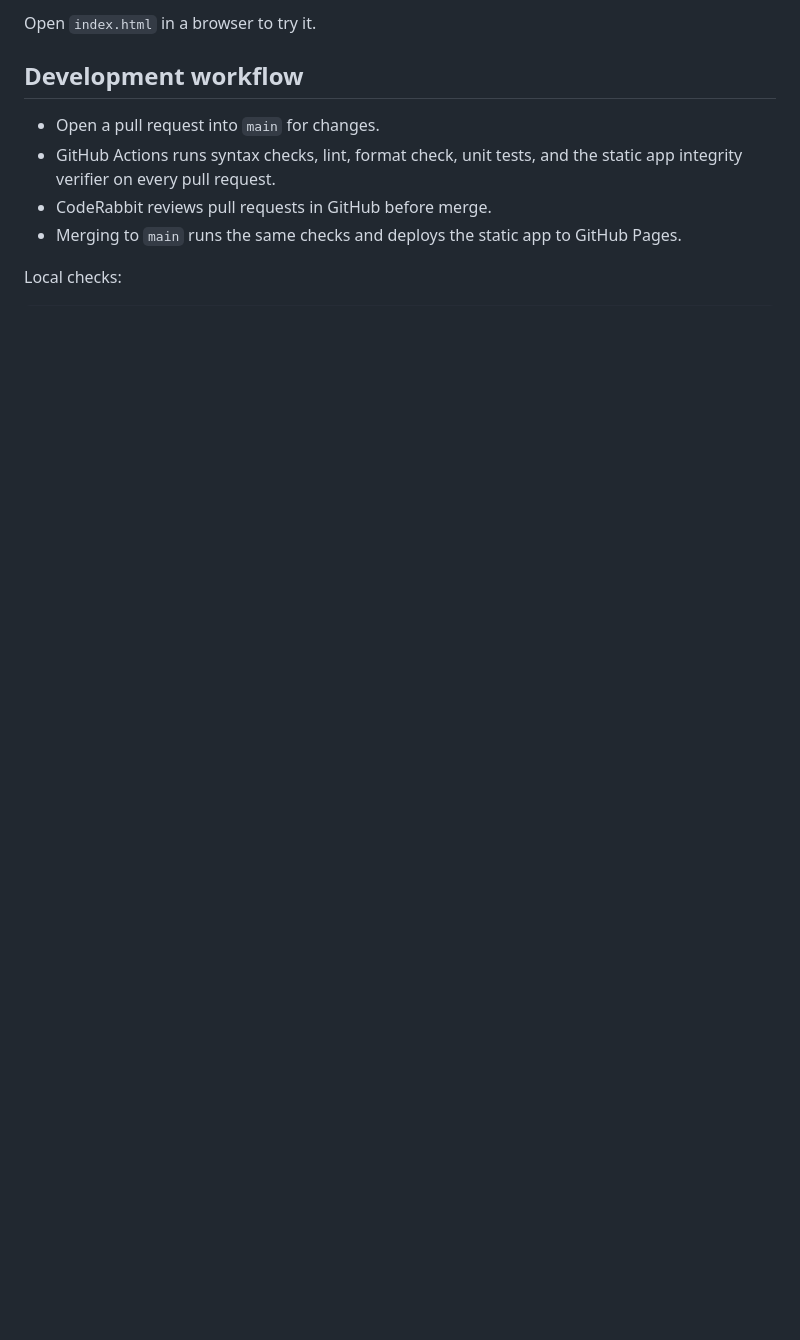
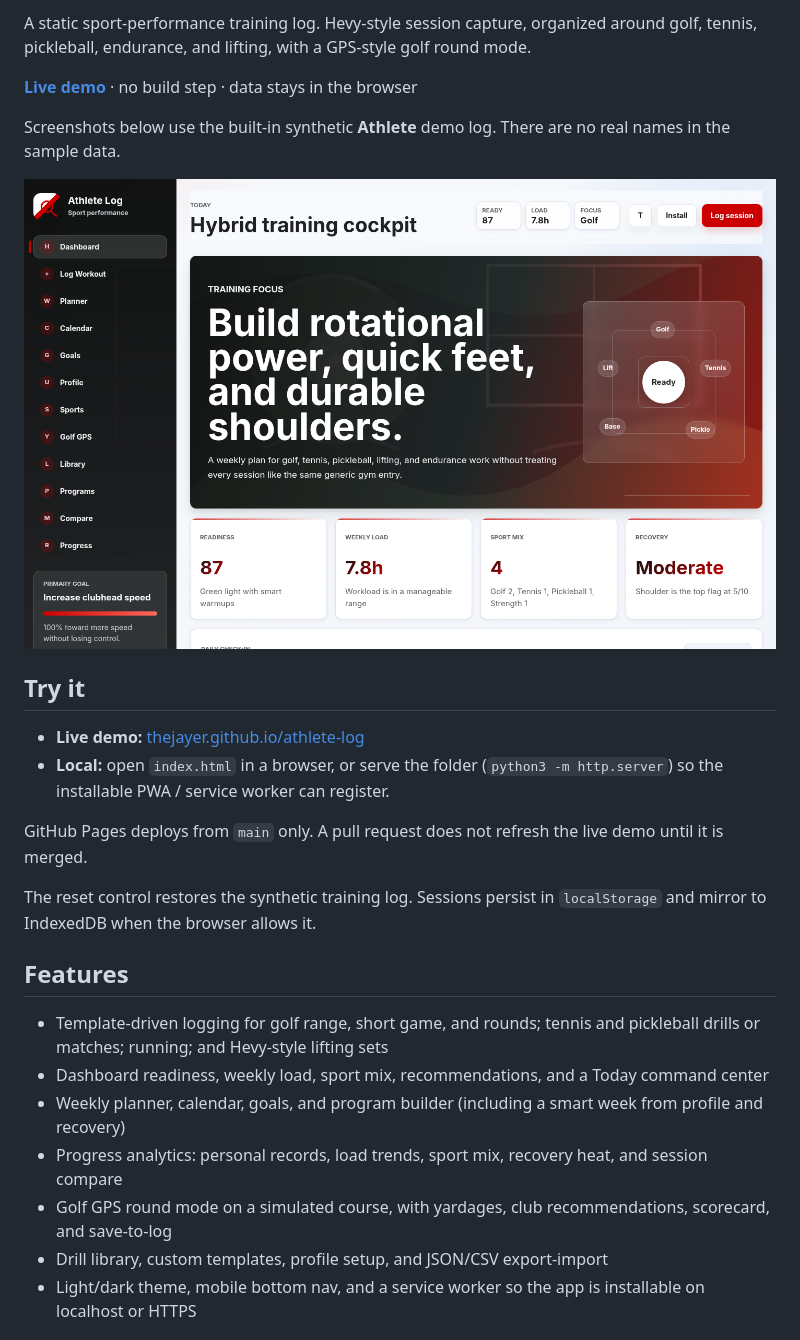
Before and after one commit to thejayer/athlete-log, a Markdown page: README.md, the part around one of its changes. Rendered like a GitHub page; pictures changed too: docs/screenshots/dashboard.png (added); blank space fills up the shorter version.

```diff
--- a/README.md
+++ b/README.md
@@ -4,11 +5,28 @@ A static MVP prototype for a sport-performance training app: Hevy-style logging,
 
-Open `index.html` in a browser to try it.
+A static sport-performance training log. Hevy-style session capture, organized around golf, tennis, pickleball, endurance, and lifting, with a GPS-style golf round mode.
 
-## Development workflow
+**[Live demo](https://thejayer.github.io/athlete-log/)** · no build step · data stays in the browser
 
-- Open a pull request into `main` for changes.
-- GitHub Actions runs syntax checks, lint, format check, unit tests, and the static app integrity verifier on every pull request.
-- CodeRabbit reviews pull requests in GitHub before merge.
-- Merging to `main` runs the same checks and deploys the static app to GitHub Pages.
+Screenshots below use the built-in synthetic **Athlete** demo log. There are no real names in the sample data.
 
-Local checks:
+![Dashboard with readiness, weekly load, and sport mix for the synthetic Athlete demo](docs/screenshots/dashboard.png)
+
+## Try it
+
+- **Live demo:** [thejayer.github.io/athlete-log](https://thejayer.github.io/athlete-log/)
+- **Local:** open `index.html` in a browser, or serve the folder (`python3 -m http.server`) so the installable PWA / service worker can register.
+
+GitHub Pages deploys from `main` only. A pull request does not refresh the live demo until it is merged.
+
+The reset control restores the synthetic training log. Sessions persist in `localStorage` and mirror to IndexedDB when the browser allows it.
+
+## Features
+
+- Template-driven logging for golf range, short game, and rounds; tennis and pickleball drills or matches; running; and Hevy-style lifting sets
+- Dashboard readiness, weekly load, sport mix, recommendations, and a Today command center
+- Weekly planner, calendar, goals, and program builder (including a smart week from profile and recovery)
+- Progress analytics: personal records, load trends, sport mix, recovery heat, and session compare
+- Golf GPS round mode on a simulated course, with yardages, club recommendations, scorecard, and save-to-log
+- Drill library, custom templates, profile setup, and JSON/CSV export-import
+- Light/dark theme, mobile bottom nav, and a service worker so the app is installable on localhost or HTTPS
+
```
Also changed, not shown: other parts of README.md (+37 -66 lines), docs/screenshots/dashboard-mobile.png (added), docs/screenshots/golf-gps.png (added), docs/screenshots/log-workout.png (added), docs/screenshots/progress.png (added), 7 other files.
